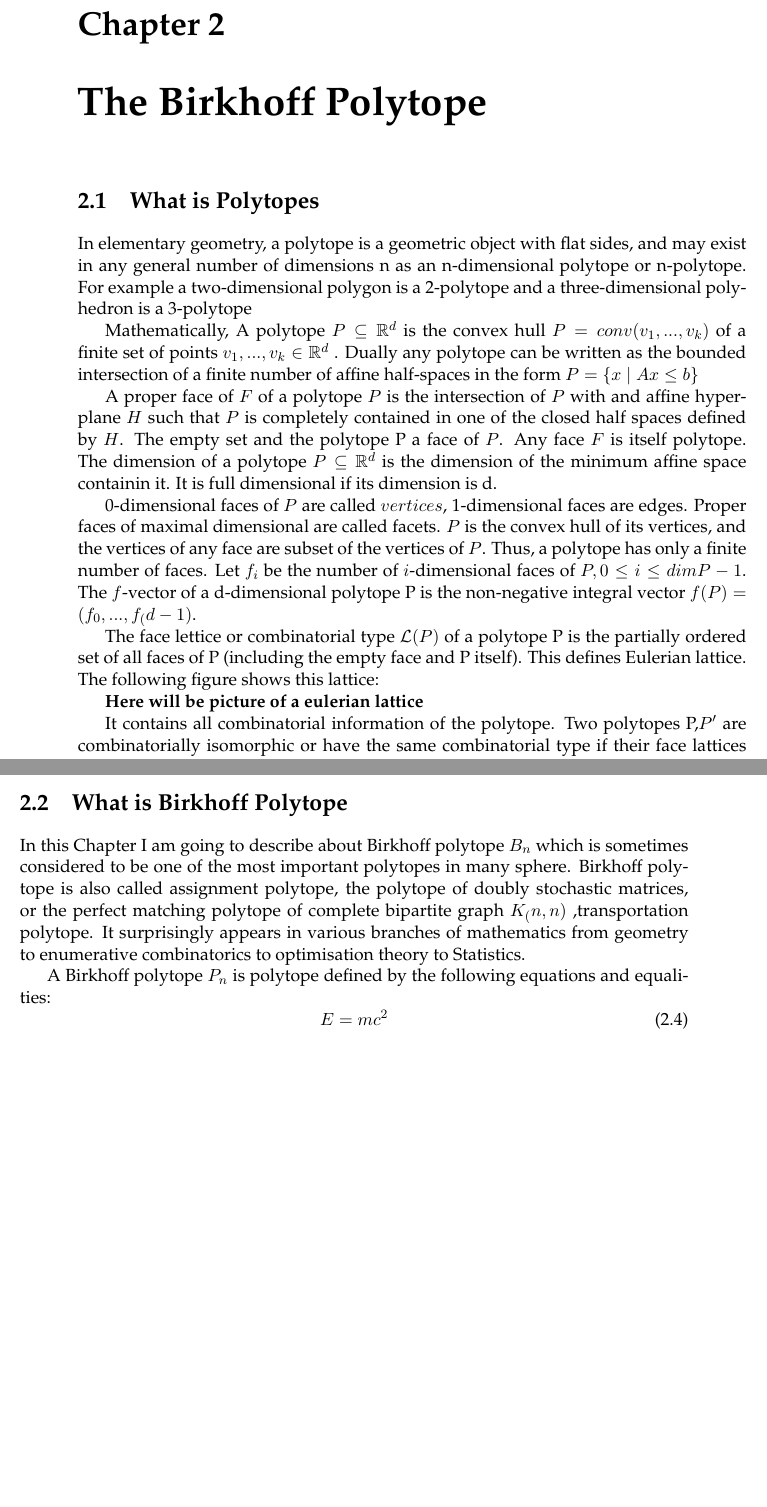
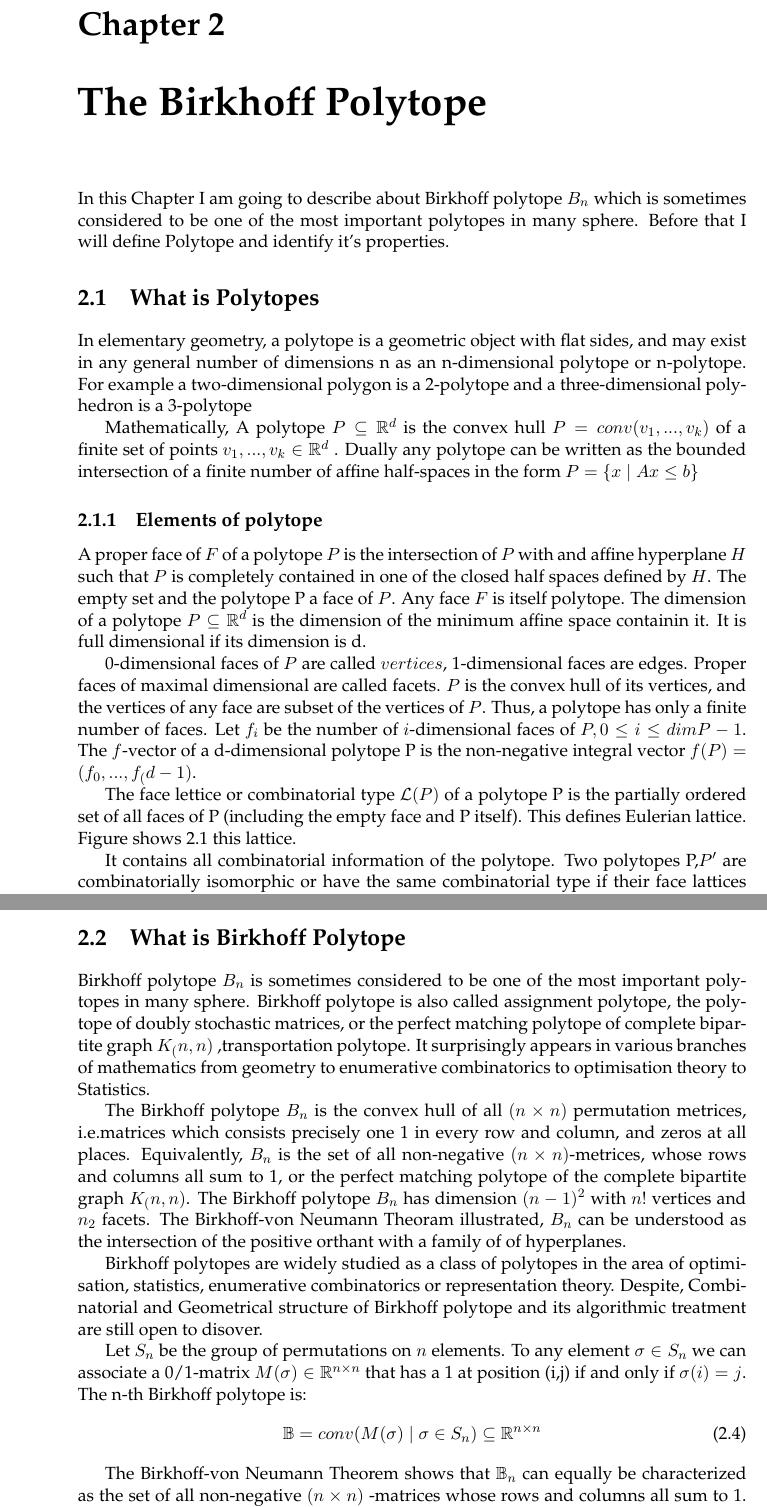
Before and after one commit to debugger06/Thesis_writting, a LaTeX thesis (Latex/main.tex, which reads Latex/Chapters/Chapter1.tex): two parts of pages 35 and 36 of 41 before the commit and two parts of pages 35 and 37 of 41 after it, joined at a grey line, cut so that both start at the same text, the shorter picture padded with empty space. The pictures show the PDF file Latex/main.pdf that the author committed with the source.

Commit message:
updated code

```diff
--- a/Latex/Chapters/Chapter1.tex
+++ b/Latex/Chapters/Chapter1.tex
@@ -9,3 +9,4 @@
 %----------------------------------------------------------------------------------------
 %	SECTION 1
 %----------------------------------------------------------------------------------------
+In this Chapter I am going to describe about Birkhoff polytope $B_n$ which is sometimes considered to be one of the most important polytopes in many sphere. Before that I will define some basic types.
@@ -16,13 +23,20 @@ In elementary geometry, a polytope is a geometric object with flat sides, and ma
 
 Mathematically, A polytope $P\subseteq \mathbb{R}^d$ is the convex hull $P=conv(v_1,...,v_k)$ of a finite set of points $v_1,...,v_k \in \mathbb{R}^d$ . Dually any polytope can be written as the bounded intersection of a finite number of affine half-spaces in the form $P = \{ x\mid Ax \leq b \}$
 
+\subsection{Elements of polytope}
 A proper face of $F$ of a polytope $P$ is the intersection of $P$ with and affine hyperplane $H$ such that $P$ is completely contained in one of the closed half spaces defined by $H$. The empty set and the polytope P a face of $P$. Any face $F$ is itself  polytope. The dimension of a polytope $P \subseteq \mathbb{R}^d$ is the dimension of the minimum affine space containin it. It is full dimensional if its dimension is d.
 
 0-dimensional faces of $P$ are called $vertices$, 1-dimensional faces are edges. Proper faces of maximal dimensional are called facets. $P$ is the convex hull of its vertices, and the vertices of any face are subset of the vertices of $P$. Thus, a polytope has only a finite number of faces. Let $f_i$ be the number of $i$-dimensional faces of $P,0 \leq i \leq dim P-1$. The $f$-vector of a d-dimensional polytope P is the non-negative integral vector $f(P) = (f_0,...,f_(d-1)$.
 
-The face lettice or combinatorial type $\mathcal{L}(P)$ of a polytope P is the partially ordered set of all faces of P (including the empty face and P itself). This defines Eulerian lattice. The following figure shows this lattice:
+The face lettice or combinatorial type $\mathcal{L}(P)$ of a polytope P is the partially ordered set of all faces of P (including the empty face and P itself). This defines Eulerian lattice. Figure shows 2.1 this lattice.
 
-\textbf{Here will be picture of a eulerian lattice}
+\begin{figure}
+\centering
+\includegraphics{Figures/Eulerian.png}
+\decoRule
+\caption[]{A triangle and its face lattice.}
+\label{Eulerian}
+\end{figure}
 
 It contains all combinatorial information of the polytope. Two polytopes P,$P'$ are combinatorially isomorphic or have the same combinatorial type if their face lattices are isomorphic as posets.
 
@@ -70,13 +78,20 @@ Nunc posuere quam at lectus tristique eu ultrices augue venenatis. Vestibulum an
 
 \section{What is Birkhoff Polytope}
 
-In this Chapter I am going to describe about Birkhoff polytope $B_n$ which is sometimes considered to be one of the most important polytopes in many sphere. Birkhoff polytope is also called assignment polytope, the polytope of doubly stochastic matrices, or the perfect matching polytope of complete bipartite graph $K_(n,n)$ ,transportation polytope. It surprisingly appears in various branches of mathematics from geometry to enumerative combinatorics to optimisation theory to Statistics.
+Birkhoff polytope $B_n$ is sometimes considered to be one of the most important polytopes in many sphere. Birkhoff polytope is also called assignment polytope, the polytope of doubly stochastic matrices, or the perfect matching polytope of complete bipartite graph $K_(n,n)$ ,transportation polytope. It surprisingly appears in various branches of mathematics from geometry to enumerative combinatorics to optimisation theory to Statistics.
 
-A Birkhoff polytope $P_n$ is polytope defined by the following equations and equalities:
+The Birkhoff polytope $B_n$ is the convex hull of all $(n\times n)$ permutation metrices, i.e.matrices which consists precisely one 1 in every row and column, and zeros at all places. Equivalently, $B_n$ is the set of all non-negative $(n \times n)$-metrices, whose rows and columns all sum to 1, or the perfect matching polytope of the complete bipartite graph $K_(n,n)$. The Birkhoff polytope $B_n$ has dimension $(n-1)^2$ with $n!$ vertices and $n_2$ facets. The Birkhoff-von Neumann Theoram illustrated, $B_n$ can be understood as the intersection of the positive orthant with a family of of hyperplanes.
+
+Birkhoff polytopes are widely studied as a class of polytopes in the area of optimisation, statistics, enumerative combinatorics or representation theory. Despite, Combinatorial and Geometrical structure of Birkhoff polytope and its algorithmic treatment are still open to disover.
+
+ Let $S_n$ be the group of permutations on $n$ elements. To any element $\sigma \in S_n$ we can associate a 0/1-matrix $M( \sigma ) \in \mathbb{R}^{n \times n}$ that has a 1 at position (i,j) if and only if $\sigma(i)=j$. The n-th Birkhoff polytope is:
 \begin{equation}
-E = mc^{2}
+\mathbb{B} = conv(M( \sigma ) \mid \sigma \in S_n ) \subseteq \mathbb{R}^{n \times n}
 \label{eqn:Einstein}
 \end{equation}
+
+The Birkhoff-von Neumann Theorem shows that $\mathbb{B}_n$ can equally be characterized as the set of all non-negative $(n \times n)$ -matrices whose rows and columns all sum to 1. Equivalently, the facets of $\mathbb{B}_n$ are precisely defined by the inequalities $x_{ij} \geq 0 for 1 \leq i, j \leq n$. It has dimension $(n-1)^2$ with $n^2$ facets and $n!$ vertices.
+
 
 
 %-----------------------------------
```
Also changed, not shown: Latex/Figures/Eulerian.png (added), Latex/Figures/Eulerian_lattice.pdf (deleted), Latex/main.pdf, Latex/Chapters/Chapter1.tex (18 more changed lines), 5 other files.
